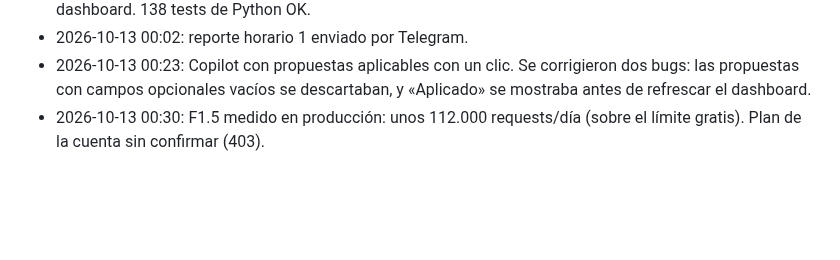
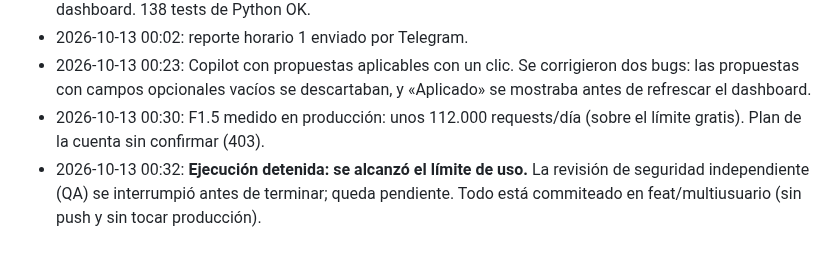
Before and after one commit to alvarogcl-glitch/DSTA-web, a Markdown page: docs/MULTIUSUARIO_PLAN.md, the part around the change. GitHub-like rendering; blank space fills up the shorter version.

Commit message:
docs: log stop (usage limit)
Co-Authored-By: Claude Opus 5.5 <noreply@anthropic.com>

```diff
--- a/docs/MULTIUSUARIO_PLAN.md
+++ b/docs/MULTIUSUARIO_PLAN.md
@@ -80,3 +80,4 @@ Fuente de verdad del avance. Se actualiza al cerrar cada tarea. Se marca `[x]` s
 - 2026-10-13 00:02: reporte horario 1 enviado por Telegram.
 - 2026-10-13 00:23: Copilot con propuestas aplicables con un clic. Se corrigieron dos bugs: las propuestas con campos opcionales vacíos se descartaban, y «Aplicado» se mostraba antes de refrescar el dashboard.
 - 2026-10-13 00:30: F1.5 medido en producción: unos 112.000 requests/día (sobre el límite gratis). Plan de la cuenta sin confirmar (403).
+- 2026-10-13 00:32: **Ejecución detenida: se alcanzó el límite de uso.** La revisión de seguridad independiente (QA) se interrumpió antes de terminar; queda pendiente. Todo está commiteado en feat/multiusuario (sin push y sin tocar producción).
```
